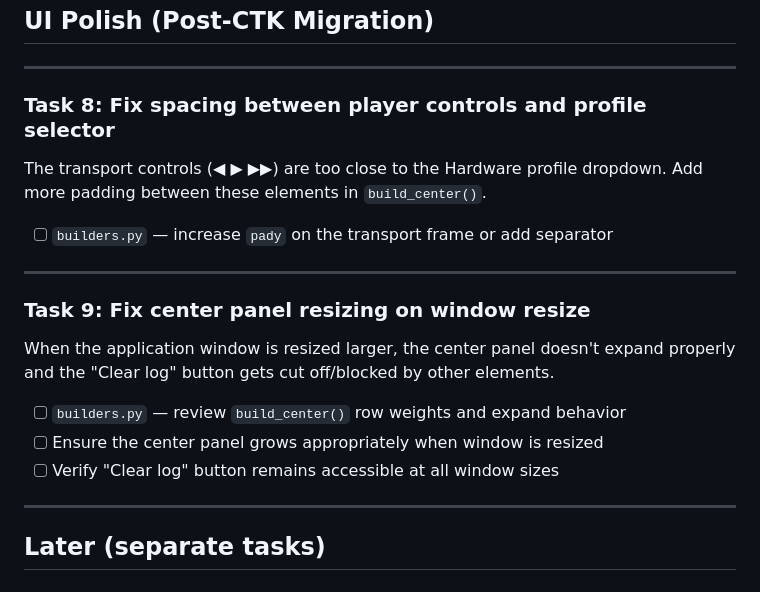
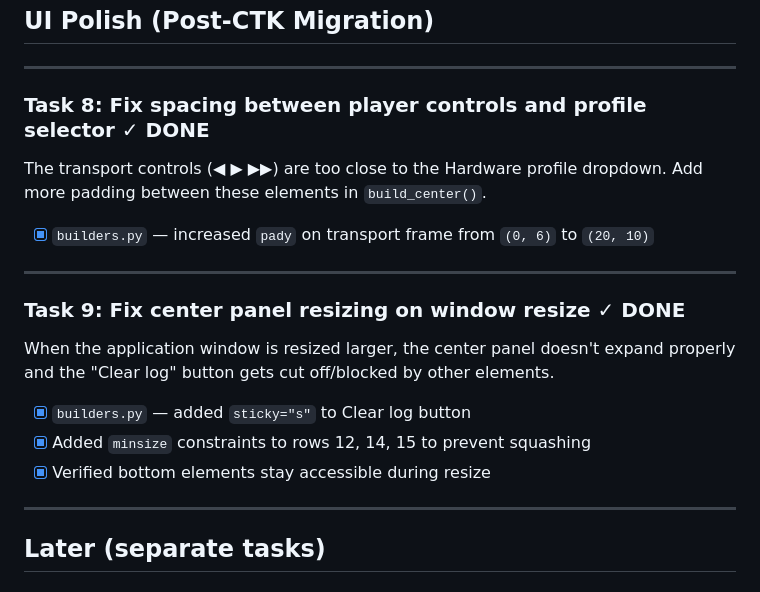
Before and after one commit to irpina/Sampson-Sample-Manager, a Markdown page: TASKS.md, the part around the change. Drawn GitHub-style.

Commit message:
Mark UI polish tasks as complete in TASKS.md

```diff
--- a/TASKS.md
+++ b/TASKS.md
@@ -181,23 +181,23 @@ Make the actual file operations match the preview.
 
 ---
 
-### Task 8: Fix spacing between player controls and profile selector
+### Task 8: Fix spacing between player controls and profile selector ✓ DONE
 
 The transport controls (◀ ▶ ▶▶) are too close to the Hardware profile dropdown.
 Add more padding between these elements in `build_center()`.
 
-- [ ] `builders.py` — increase `pady` on the transport frame or add separator
+- [x] `builders.py` — increased `pady` on transport frame from `(0, 6)` to `(20, 10)`
 
 ---
 
-### Task 9: Fix center panel resizing on window resize
+### Task 9: Fix center panel resizing on window resize ✓ DONE
 
 When the application window is resized larger, the center panel doesn't expand properly
 and the "Clear log" button gets cut off/blocked by other elements.
 
-- [ ] `builders.py` — review `build_center()` row weights and expand behavior
-- [ ] Ensure the center panel grows appropriately when window is resized
-- [ ] Verify "Clear log" button remains accessible at all window sizes
+- [x] `builders.py` — added `sticky="s"` to Clear log button
+- [x] Added `minsize` constraints to rows 12, 14, 15 to prevent squashing
+- [x] Verified bottom elements stay accessible during resize
 
 ---
 
```
